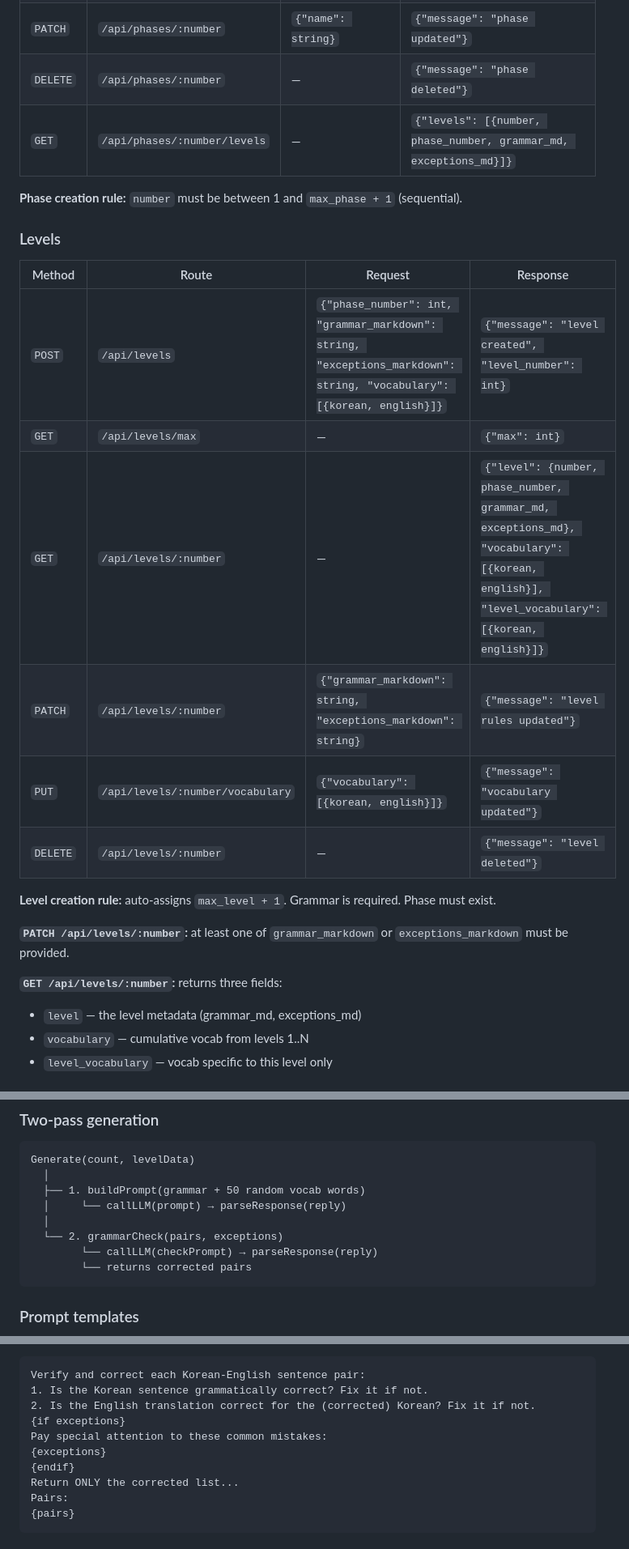
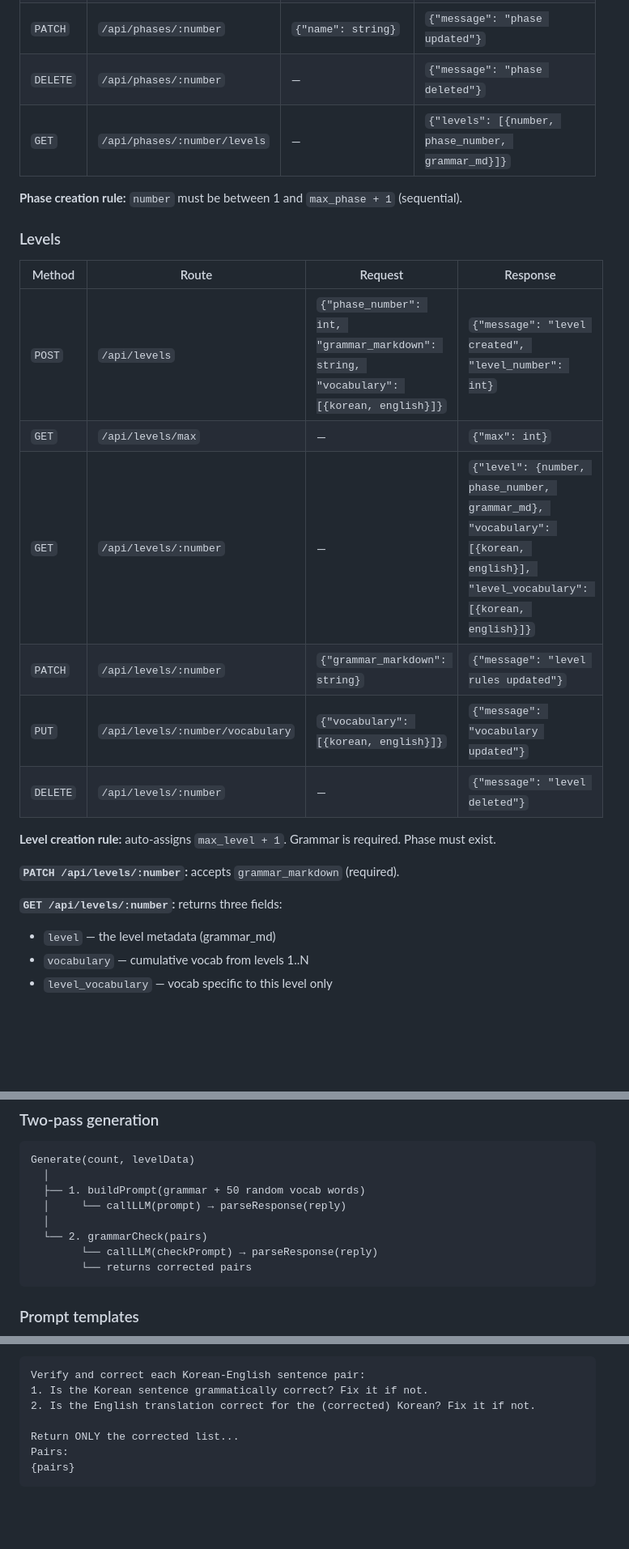
Before and after one commit to nfongster/sencha, a Markdown page: ai/backend-architecture.md, 3 parts joined by grey strips. Shown at 81% size. GitHub-like rendering; blank space fills up the shorter version.

````diff
--- a/ai/backend-architecture.md
+++ b/ai/backend-architecture.md
@@ -38,7 +38,7 @@ Stack: Go (Gin), PostgreSQL (pgx + golang-migrate + sqlc), in-memory fallback.
 | `POST` | `/api/phases` | `{"number": int, "name": string}` | `{"message": "phase created"}` |
 | `PATCH` | `/api/phases/:number` | `{"name": string}` | `{"message": "phase updated"}` |
 | `DELETE` | `/api/phases/:number` | — | `{"message": "phase deleted"}` |
-| `GET` | `/api/phases/:number/levels` | — | `{"levels": [{number, phase_number, grammar_md, exceptions_md}]}` |
+| `GET` | `/api/phases/:number/levels` | — | `{"levels": [{number, phase_number, grammar_md}]}` |
 
 **Phase creation rule:** `number` must be between 1 and `max_phase + 1` (sequential).
 
@@ -46,19 +46,19 @@ Stack: Go (Gin), PostgreSQL (pgx + golang-migrate + sqlc), in-memory fallback.
 
 | Method | Route | Request | Response |
 |--------|-------|---------|----------|
-| `POST` | `/api/levels` | `{"phase_number": int, "grammar_markdown": string, "exceptions_markdown": string, "vocabulary": [{korean, english}]}` | `{"message": "level created", "level_number": int}` |
+| `POST` | `/api/levels` | `{"phase_number": int, "grammar_markdown": string, "vocabulary": [{korean, english}]}` | `{"message": "level created", "level_number": int}` |
 | `GET` | `/api/levels/max` | — | `{"max": int}` |
-| `GET` | `/api/levels/:number` | — | `{"level": {number, phase_number, grammar_md, exceptions_md}, "vocabulary": [{korean, english}], "level_vocabulary": [{korean, english}]}` |
-| `PATCH` | `/api/levels/:number` | `{"grammar_markdown": string, "exceptions_markdown": string}` | `{"message": "level rules updated"}` |
+| `GET` | `/api/levels/:number` | — | `{"level": {number, phase_number, grammar_md}, "vocabulary": [{korean, english}], "level_vocabulary": [{korean, english}]}` |
+| `PATCH` | `/api/levels/:number` | `{"grammar_markdown": string}` | `{"message": "level rules updated"}` |
 | `PUT` | `/api/levels/:number/vocabulary` | `{"vocabulary": [{korean, english}]}` | `{"message": "vocabulary updated"}` |
 | `DELETE` | `/api/levels/:number` | — | `{"message": "level deleted"}` |
 
 **Level creation rule:** auto-assigns `max_level + 1`. Grammar is required. Phase must exist.
 
-**`PATCH /api/levels/:number`:** at least one of `grammar_markdown` or `exceptions_markdown` must be provided.
+**`PATCH /api/levels/:number`:** accepts `grammar_markdown` (required).
 
 **`GET /api/levels/:number`:** returns three fields:
-- `level` — the level metadata (grammar_md, exceptions_md)
+- `level` — the level metadata (grammar_md)
 - `vocabulary` — cumulative vocab from levels 1..N
 - `level_vocabulary` — vocab specific to this level only
 
@@ -313,7 +310,7 @@ Generate(count, levelData)
   ├── 1. buildPrompt(grammar + 50 random vocab words)
   │     └── callLLM(prompt) → parseResponse(reply)
   │
-  └── 2. grammarCheck(pairs, exceptions)
+  └── 2. grammarCheck(pairs)
         └── callLLM(checkPrompt) → parseResponse(reply)
         └── returns corrected pairs
 ```
@@ -338,10 +335,7 @@ Respond with ONLY the sentence pairs, one per line:
 Verify and correct each Korean-English sentence pair:
 1. Is the Korean sentence grammatically correct? Fix it if not.
 2. Is the English translation correct for the (corrected) Korean? Fix it if not.
-{if exceptions}
-Pay special attention to these common mistakes:
-{exceptions}
-{endif}
+
 Return ONLY the corrected list...
 Pairs:
 {pairs}
````
Also changed, not shown: other parts of ai/backend-architecture.md (+9 -12 lines), ai/frontend-architecture.md (+3 -3 lines), ai/plans/remove-exceptions.md (deleted, +0 -170 lines).
